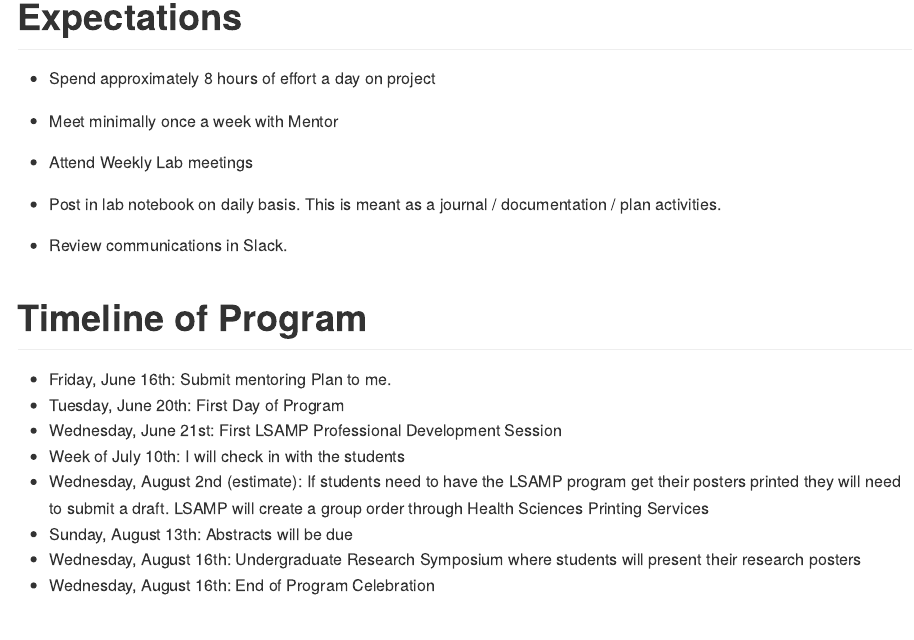
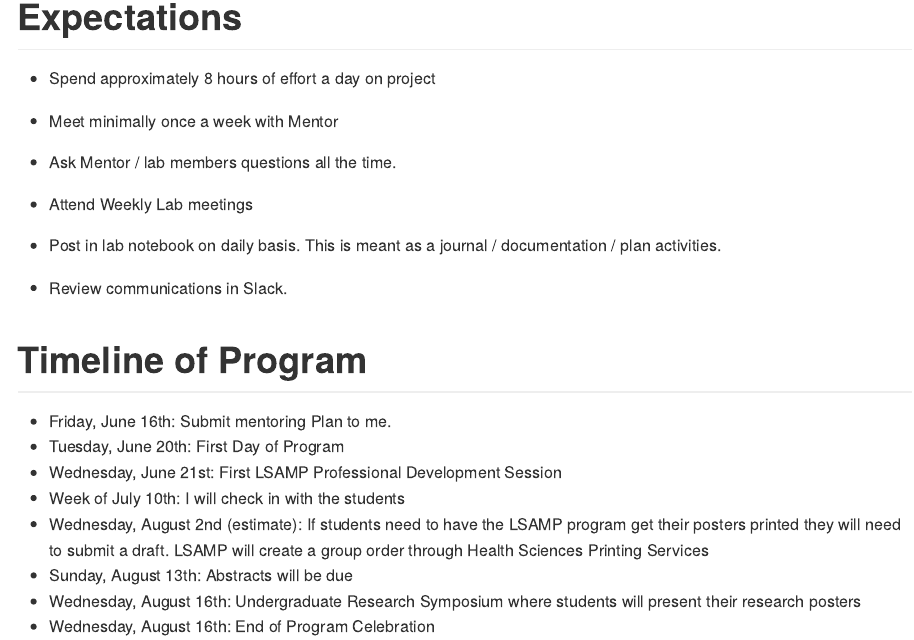
Before and after one commit to sr320/lsamp-2023, a Quarto document (docs/Mentoring_Plan.qmd): the page in a window 1100 px wide, from 5510 px down. The pictures show the output file docs/Mentoring_Plan.md that the author committed with the source, drawn offline in the style of GitHub.

```diff
--- a/docs/Mentoring_Plan.qmd
+++ b/docs/Mentoring_Plan.qmd
@@ -220,6 +220,8 @@
 
 -   Meet minimally once a week with Mentor
 
+-   Ask Mentor / lab members questions all the time.
+
 -   Attend Weekly Lab meetings
 
 -   Post in lab notebook on daily basis. This is meant as a journal / documentation / plan activities.
```
Also changed, not shown: docs/Mentoring_Plan.md, 13 other files.
